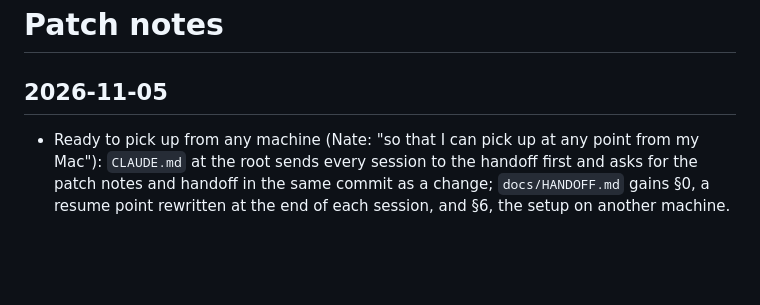
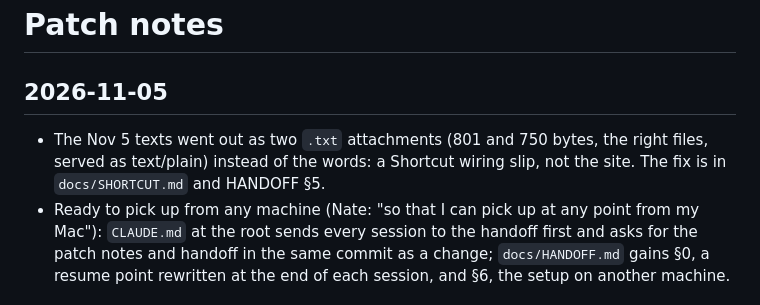
Before and after one commit to payne2225/topsail-reporter, a Markdown page: docs/PATCH_NOTES.md, the part around the change. Drawn GitHub-style; blank space fills up the shorter version.

```diff
--- a/docs/PATCH_NOTES.md
+++ b/docs/PATCH_NOTES.md
@@ -2,6 +2,10 @@
 
 ## 2026-11-05
 
+- The Nov 5 texts went out as two `.txt` attachments (801 and 750 bytes,
+  the right files, served as text/plain) instead of the words: a Shortcut
+  wiring slip, not the site. The fix is in `docs/SHORTCUT.md` and HANDOFF
+  §5.
 - Ready to pick up from any machine (Nate: "so that I can pick up at any
   point from my Mac"): `CLAUDE.md` at the root sends every session to the
   handoff first and asks for the patch notes and handoff in the same
```
Also changed, not shown: docs/HANDOFF.md (+3 -0 lines), docs/SHORTCUT.md (+6 -0 lines).
